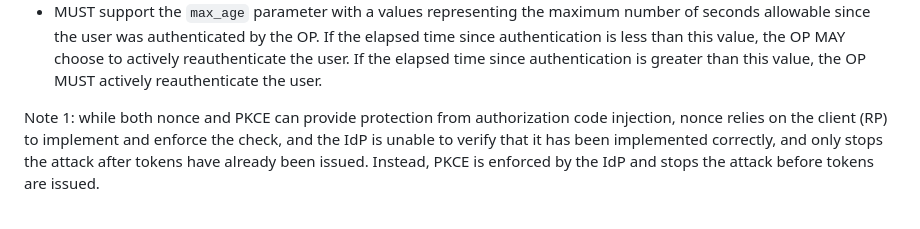
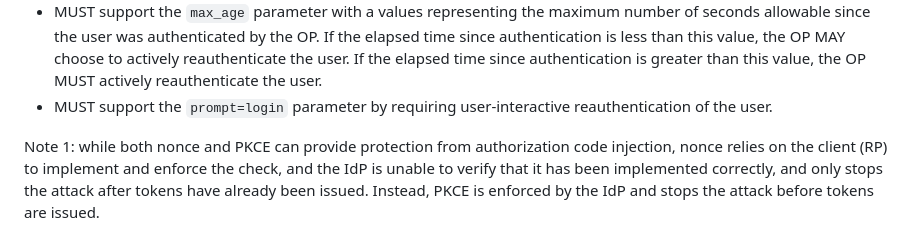
Before and after one commit to openid/ipsie-openid-sl1, a Markdown page: draft-openid-ipsie-sl1-profile.md, the part around the change. Drawn GitHub-style.

Commit message:
Added mandatory support of prompt=login
Following discussion on July 15, 2025 IPSIE call, new language has been added to require support for `prompt=login`.

```diff
--- a/draft-openid-ipsie-sl1-profile.md
+++ b/draft-openid-ipsie-sl1-profile.md
@@ -198,6 +198,7 @@ For the authorization code flow, OpenID Providers:
 * SHOULD use the HTTP 303 status code when redirecting the user agent using status codes;
 * MUST support `nonce` parameter values up to 64 characters in length, and MAY reject `nonce` values longer than 64 characters.
 * MUST support the `max_age` parameter with a values representing the maximum number of seconds allowable since the user was authenticated by the OP. If the elapsed time since authentication is less than this value, the OP MAY choose to actively reauthenticate the user.  If the elapsed time since authentication is greater than this value, the OP MUST actively reauthenticate the user.
+* MUST support the `prompt=login` parameter by requiring user-interactive reauthentication of the user.
 
 Note 1: while both nonce and PKCE can provide protection from authorization code injection, nonce relies on the client (RP) to implement and enforce the check, and the IdP is unable to verify that it has been implemented correctly, and only stops the attack after tokens have already been issued. Instead, PKCE is enforced by the IdP and stops the attack before tokens are issued.
 
```
